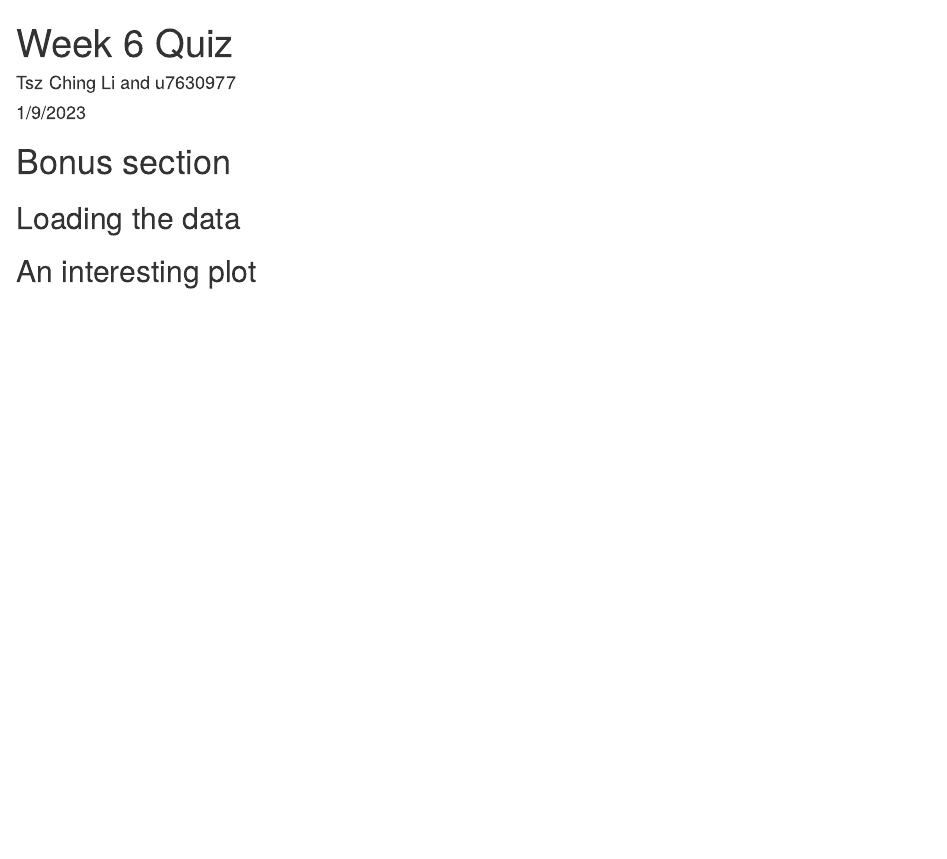
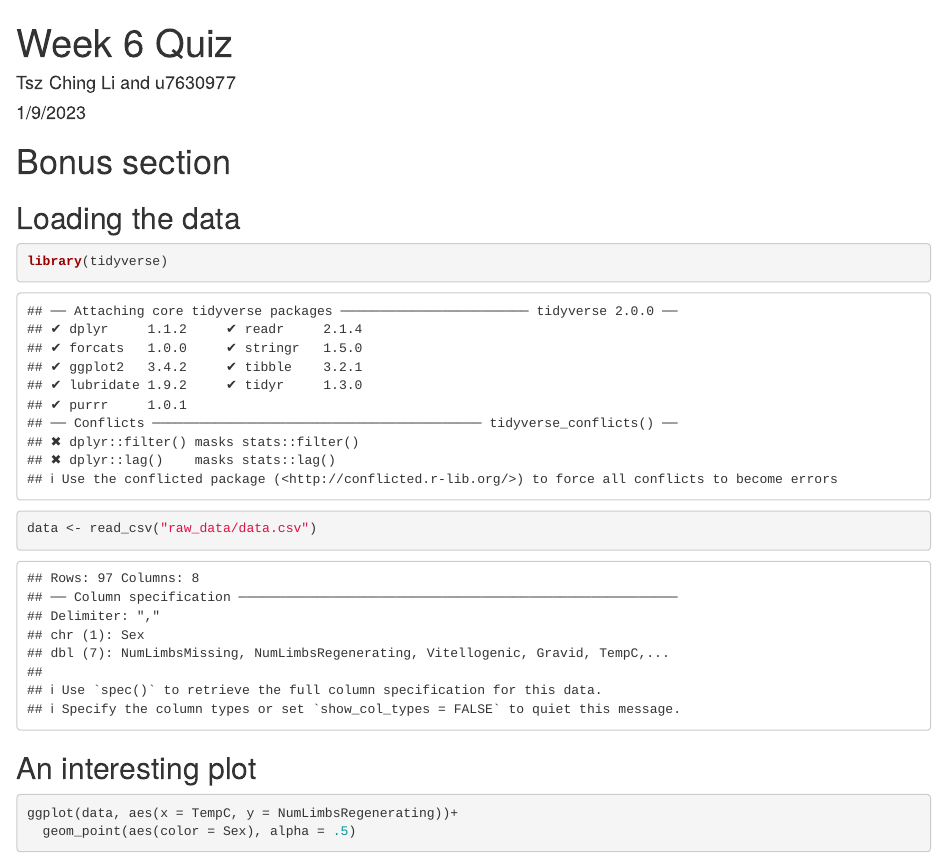
Before and after one commit to sharonli126/-DS4B_Week6, an R Markdown document (workshop_solutions.Rmd): the page in a window 1100 px wide, from its top. The pictures show the output file workshop_solutions.html that the author committed with the source, opened offline.

Commit message:
Bonus part

````diff
--- a/workshop_solutions.Rmd
+++ b/workshop_solutions.Rmd
@@ -15,4 +15,15 @@
 ---
 # Bonus section
 ## Loading the data
+```{r}
+library(tidyverse)
+
+data <- read_csv("raw_data/data.csv")
+
+```
+
 ## An interesting plot
+```{r}
+ggplot(data, aes(x = TempC, y = NumLimbsRegenerating))+
+  geom_point(aes(color = Sex), alpha = .5)
+```
````
Also changed, not shown: workshop_solutions.html.
